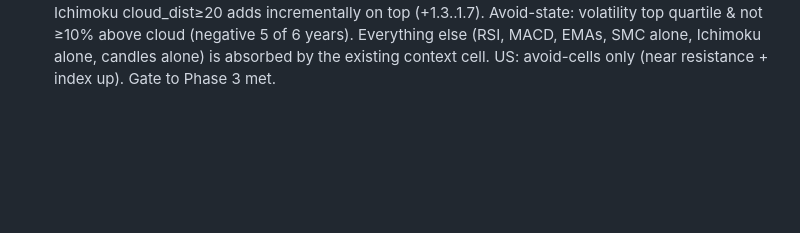
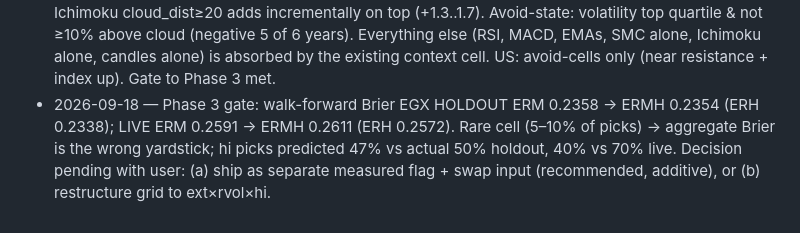
Before and after one commit to ahmedessams/EGXScanner, a Markdown page: egx-n8n-scanner/docs/SWAP-ENGINE-PLAN.md, the part around the change. GitHub-like rendering; blank space fills up the shorter version.

Commit message:
Swap-engine plan: Phase 3 gate result (Brier with/without breakout-close dimension)

```diff
--- a/egx-n8n-scanner/docs/SWAP-ENGINE-PLAN.md
+++ b/egx-n8n-scanner/docs/SWAP-ENGINE-PLAN.md
@@ -56,3 +56,9 @@ beyond dividends.
   EMAs, SMC alone, Ichimoku alone, candles alone) is absorbed by the
   existing context cell. US: avoid-cells only (near resistance + index up).
   Gate to Phase 3 met.
+- 2026-09-18 — Phase 3 gate: walk-forward Brier EGX HOLDOUT ERM 0.2358 →
+  ERMH 0.2354 (ERH 0.2338); LIVE ERM 0.2591 → ERMH 0.2611 (ERH 0.2572).
+  Rare cell (5–10% of picks) → aggregate Brier is the wrong yardstick; hi
+  picks predicted 47% vs actual 50% holdout, 40% vs 70% live. Decision
+  pending with user: (a) ship as separate measured flag + swap input
+  (recommended, additive), or (b) restructure grid to ext×rvol×hi.
```
